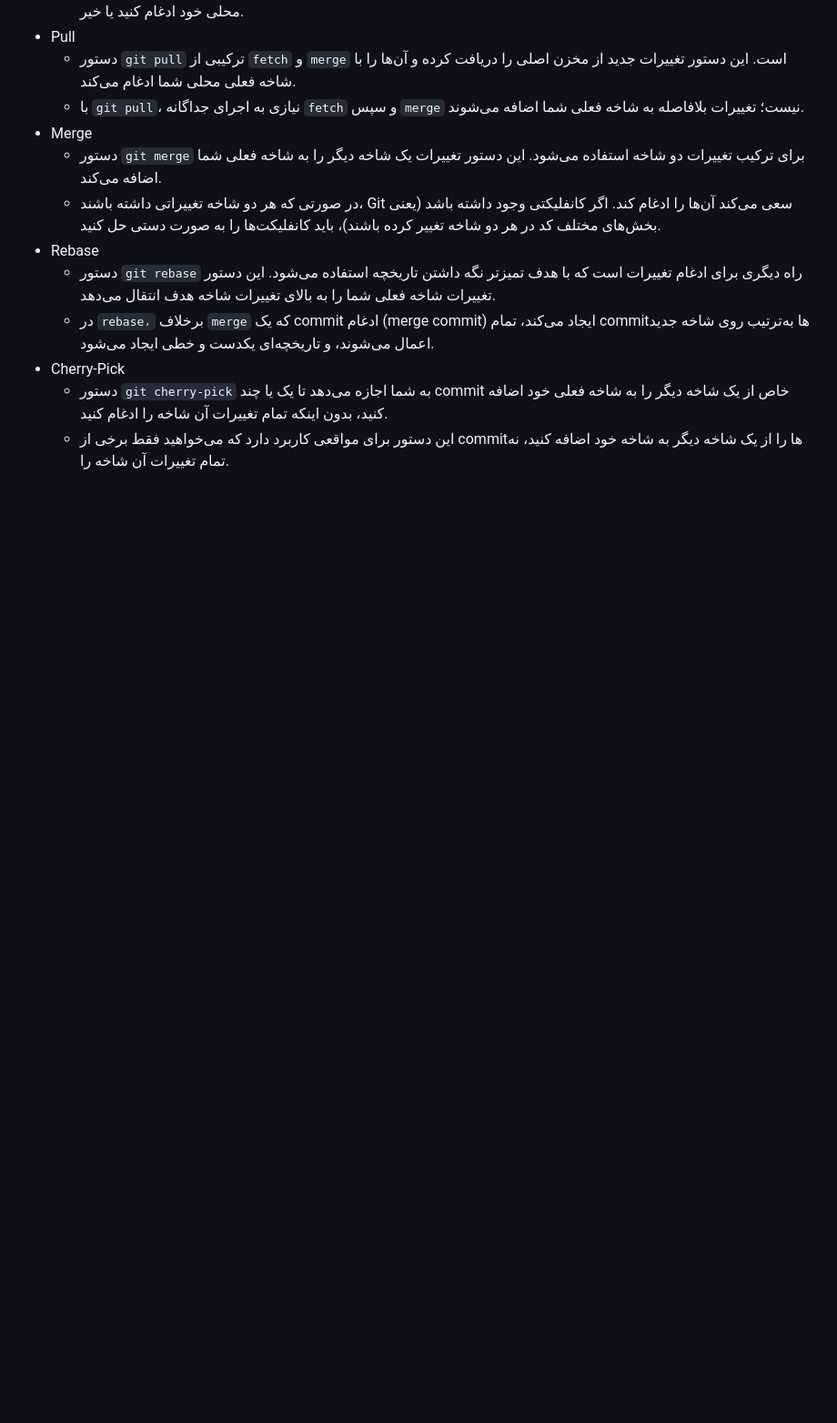
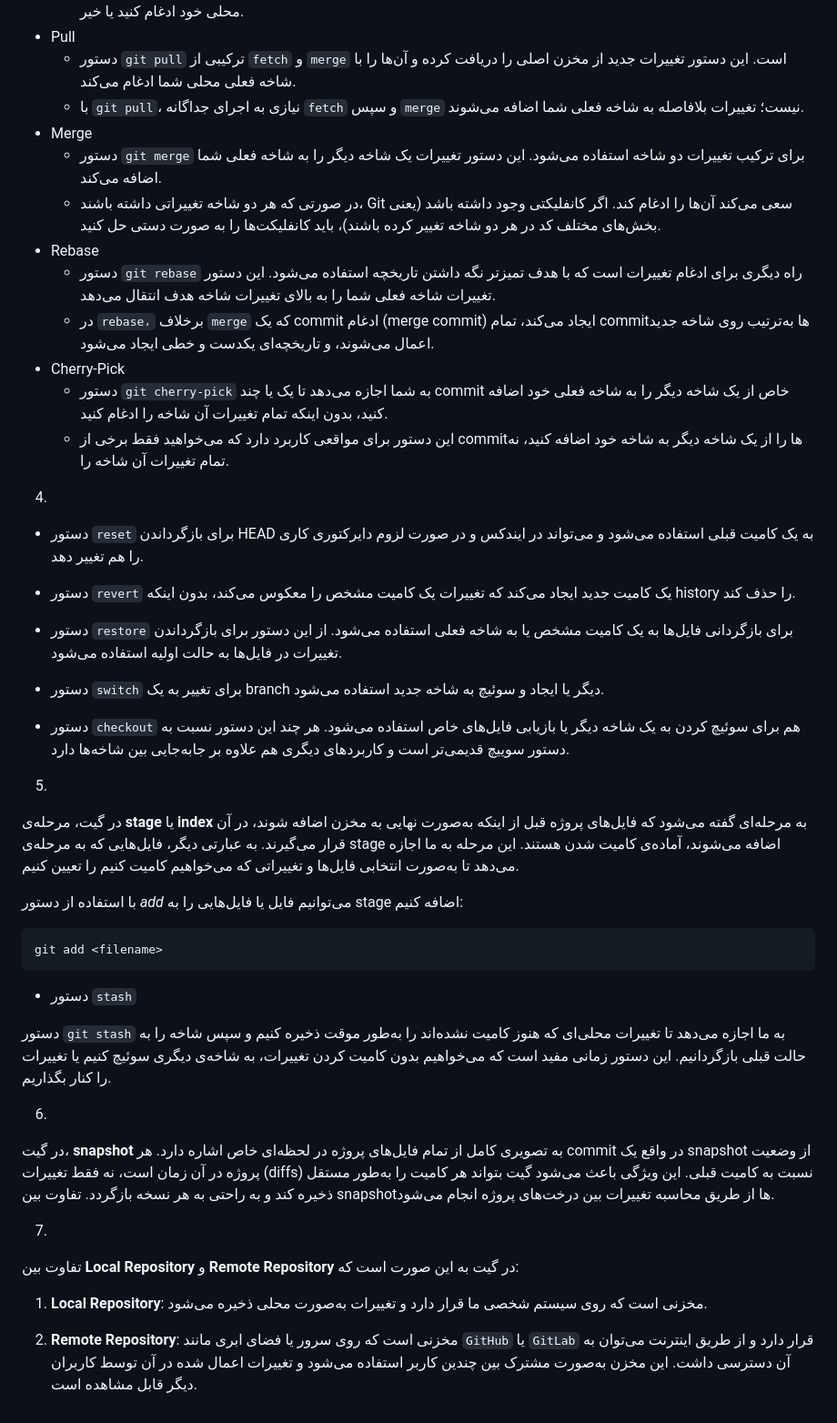
Before and after one commit to MehradMilan/SELT-Webpage, a Markdown page: README.md, the part around the change. Shown at 91% size. Drawn GitHub-style; blank space fills up the shorter version.

Commit message:
Theory: add answers for questions 4, 5, 6, 7

````diff
--- a/README.md
+++ b/README.md
@@ -80,3 +80,47 @@ atomic commit
 + Cherry-Pick
   + دستور `git cherry-pick` به شما اجازه می‌دهد تا یک یا چند commit خاص از یک شاخه دیگر را به شاخه فعلی خود اضافه کنید، بدون اینکه تمام تغییرات آن شاخه را ادغام کنید.
   + این دستور برای مواقعی کاربرد دارد که می‌خواهید فقط برخی از commitها را از یک شاخه دیگر به شاخه خود اضافه کنید، نه تمام تغییرات آن شاخه را.
+
+4.
++ دستور `reset` برای بازگرداندن HEAD به یک کامیت قبلی استفاده می‌شود و می‌تواند در ایندکس و در صورت لزوم دایرکتوری کاری را هم تغییر دهد.
+
++ دستور `revert` یک کامیت جدید ایجاد می‌کند که تغییرات یک کامیت مشخص را معکوس می‌کند، بدون اینکه history را حذف کند.
+
++ دستور `restore` برای بازگردانی فایل‌ها به یک کامیت مشخص یا به شاخه فعلی استفاده می‌شود. از این دستور برای بازگرداندن تغییرات در فایل‌ها به حالت اولیه استفاده می‌شود.
+
++ دستور `switch` برای تغییر به یک branch دیگر یا ایجاد و سوئیچ به شاخه جدید استفاده می‌شود.
+
++ دستور `checkout` هم برای سوئیچ کردن به یک شاخه دیگر یا بازیابی فایل‌های خاص استفاده می‌شود. هر چند این دستور نسبت به دستور سوییچ قدیمی‌تر است و کاربردهای دیگری هم علاوه بر جابه‌جایی بین شاخه‌ها دارد.
+
+5.
+در گیت، مرحله‌ی
+**stage**
+ یا
+ **index**
+  به مرحله‌ای گفته می‌شود که فایل‌های پروژه قبل از اینکه به‌صورت نهایی به مخزن اضافه شوند، در آن قرار می‌گیرند. به عبارتی دیگر، فایل‌هایی که به مرحله‌ی stage اضافه می‌شوند، آماده‌ی کامیت شدن هستند. این مرحله به ما اجازه می‌دهد تا به‌صورت انتخابی فایل‌ها و تغییراتی که می‌خواهیم کامیت کنیم را تعیین کنیم.
+
+با استفاده از دستور *add* می‌توانیم فایل یا فایل‌هایی را به stage اضافه کنیم:
+
+```bash
+git add <filename>
+```
+
++ دستور `stash`
+
+دستور `git stash` به ما اجازه می‌دهد تا تغییرات محلی‌ای که هنوز کامیت نشده‌اند را به‌طور موقت ذخیره کنیم و سپس شاخه را به حالت قبلی بازگردانیم. این دستور زمانی مفید است که می‌خواهیم بدون کامیت کردن تغییرات، به شاخه‌ی دیگری سوئیچ کنیم یا تغییرات را کنار بگذاریم.
+
+6.
+در گیت،
+**snapshot**
+به تصویری کامل از تمام فایل‌های پروژه در لحظه‌ای خاص اشاره دارد. هر commit در واقع یک snapshot از وضعیت پروژه در آن زمان است، نه فقط تغییرات (diffs) نسبت به کامیت قبلی. این ویژگی باعث می‌شود گیت بتواند هر کامیت را به‌طور مستقل ذخیره کند و به راحتی به هر نسخه بازگردد. تفاوت بین snapshotها از طریق محاسبه تغییرات بین درخت‌های پروژه انجام می‌شود.
+
+7.
+تفاوت بین
+**Local Repository**
+و
+**Remote Repository**
+در گیت به این صورت است که:
+
+1. **Local Repository**: مخزنی است که روی سیستم شخصی ما قرار دارد و تغییرات به‌صورت محلی ذخیره می‌شود.
+
+2. **Remote Repository**: مخزنی است که روی سرور یا فضای ابری مانند `GitHub` یا `GitLab` قرار دارد و از طریق اینترنت می‌توان به آن دسترسی داشت. این مخزن به‌صورت مشترک بین چندین کاربر استفاده می‌شود و تغییرات اعمال شده در آن توسط کاربران دیگر قابل مشاهده است.
````
